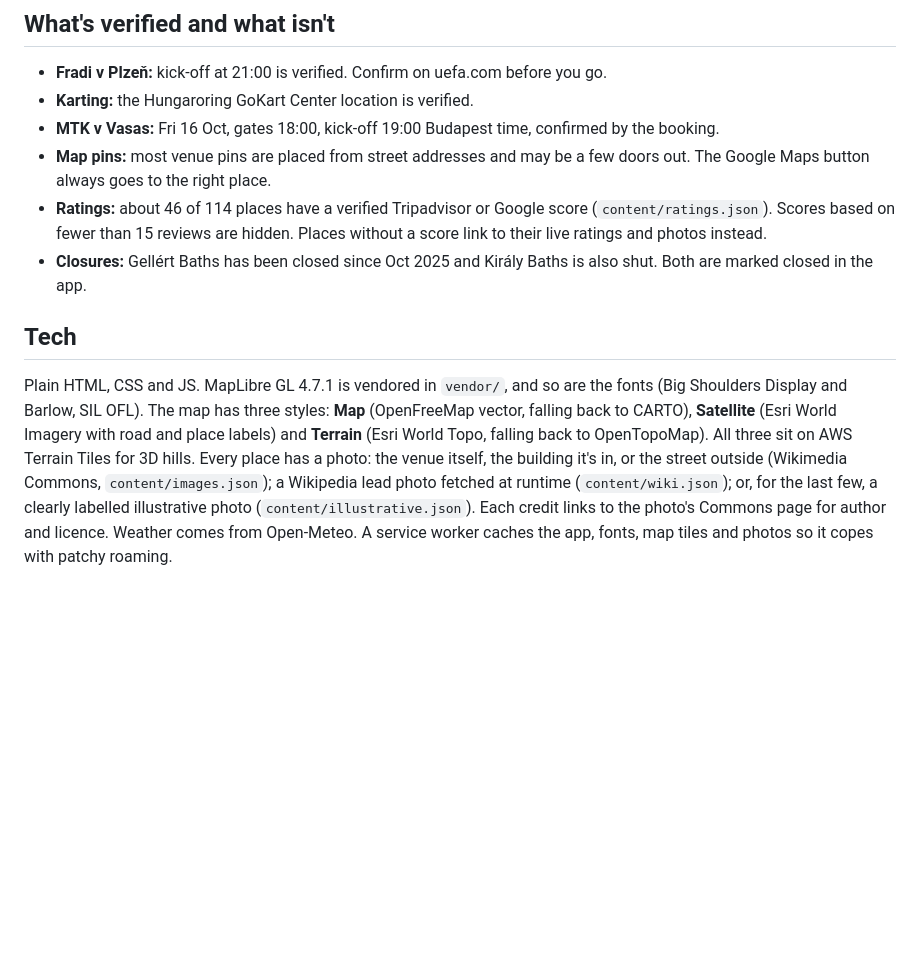
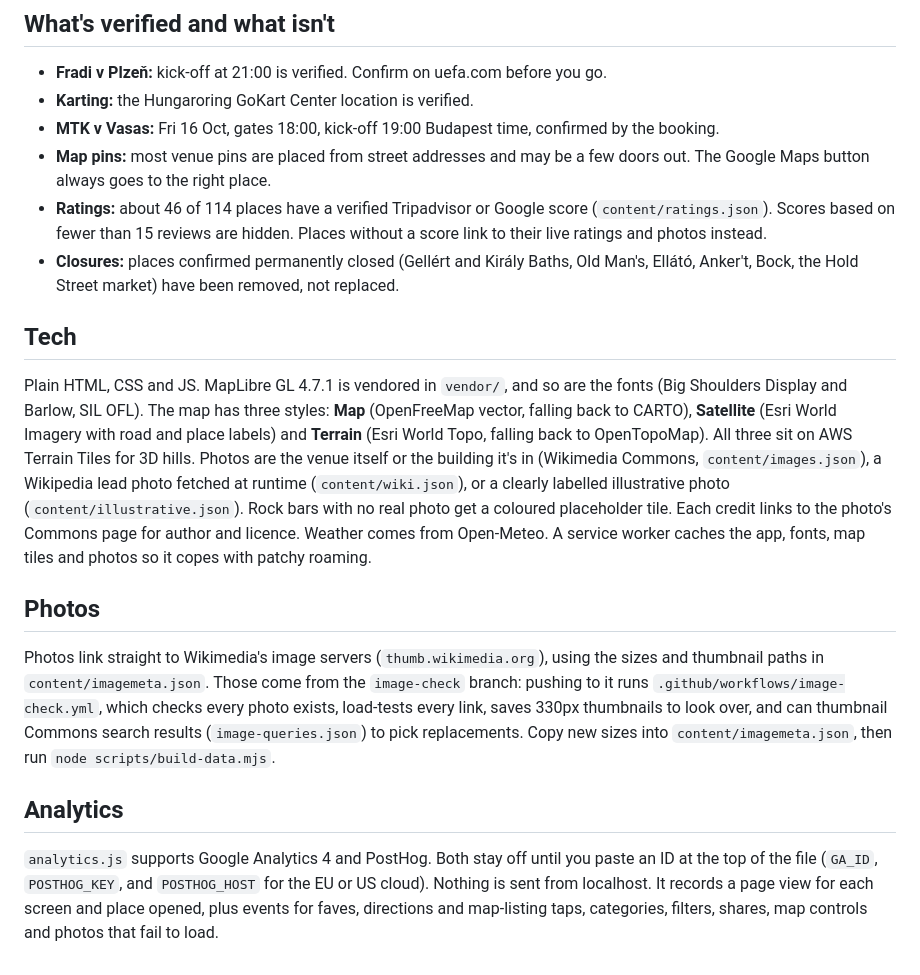
Before and after one commit to fitzilla/Budapest-bastards, a Markdown page: README.md, the part around the change. Drawn GitHub-style; blank space fills up the shorter version.

Commit message:
README: photos pipeline, analytics, closures brought up to date
Co-Authored-By: Claude Opus 5.5 <noreply@anthropic.com>
Claude-Session: https://claude.ai/code/session_01GcEPQpMArjs2WQ4jCv2ppm

```diff
--- a/README.md
+++ b/README.md
@@ -38,8 +38,16 @@ Commit and push `data.js`. Until then, anyone can drop their own pin from **Info
 - **MTK v Vasas:** Fri 16 Oct, gates 18:00, kick-off 19:00 Budapest time, confirmed by the booking.
 - **Map pins:** most venue pins are placed from street addresses and may be a few doors out. The Google Maps button always goes to the right place.
 - **Ratings:** about 46 of 114 places have a verified Tripadvisor or Google score (`content/ratings.json`). Scores based on fewer than 15 reviews are hidden. Places without a score link to their live ratings and photos instead.
-- **Closures:** Gellért Baths has been closed since Oct 2025 and Király Baths is also shut. Both are marked closed in the app.
+- **Closures:** places confirmed permanently closed (Gellért and Király Baths, Old Man's, Ellátó, Anker't, Bock, the Hold Street market) have been removed, not replaced.
 
 ## Tech
 
-Plain HTML, CSS and JS. MapLibre GL 4.7.1 is vendored in `vendor/`, and so are the fonts (Big Shoulders Display and Barlow, SIL OFL). The map has three styles: **Map** (OpenFreeMap vector, falling back to CARTO), **Satellite** (Esri World Imagery with road and place labels) and **Terrain** (Esri World Topo, falling back to OpenTopoMap). All three sit on AWS Terrain Tiles for 3D hills. Every place has a photo: the venue itself, the building it's in, or the street outside (Wikimedia Commons, `content/images.json`); a Wikipedia lead photo fetched at runtime (`content/wiki.json`); or, for the last few, a clearly labelled illustrative photo (`content/illustrative.json`). Each credit links to the photo's Commons page for author and licence. Weather comes from Open-Meteo. A service worker caches the app, fonts, map tiles and photos so it copes with patchy roaming.
+Plain HTML, CSS and JS. MapLibre GL 4.7.1 is vendored in `vendor/`, and so are the fonts (Big Shoulders Display and Barlow, SIL OFL). The map has three styles: **Map** (OpenFreeMap vector, falling back to CARTO), **Satellite** (Esri World Imagery with road and place labels) and **Terrain** (Esri World Topo, falling back to OpenTopoMap). All three sit on AWS Terrain Tiles for 3D hills. Photos are the venue itself or the building it's in (Wikimedia Commons, `content/images.json`), a Wikipedia lead photo fetched at runtime (`content/wiki.json`), or a clearly labelled illustrative photo (`content/illustrative.json`). Rock bars with no real photo get a coloured placeholder tile. Each credit links to the photo's Commons page for author and licence. Weather comes from Open-Meteo. A service worker caches the app, fonts, map tiles and photos so it copes with patchy roaming.
+
+## Photos
+
+Photos link straight to Wikimedia's image servers (`thumb.wikimedia.org`), using the sizes and thumbnail paths in `content/imagemeta.json`. Those come from the `image-check` branch: pushing to it runs `.github/workflows/image-check.yml`, which checks every photo exists, load-tests every link, saves 330px thumbnails to look over, and can thumbnail Commons search results (`image-queries.json`) to pick replacements. Copy new sizes into `content/imagemeta.json`, then run `node scripts/build-data.mjs`.
+
+## Analytics
+
+`analytics.js` supports Google Analytics 4 and PostHog. Both stay off until you paste an ID at the top of the file (`GA_ID`, `POSTHOG_KEY`, and `POSTHOG_HOST` for the EU or US cloud). Nothing is sent from localhost. It records a page view for each screen and place opened, plus events for faves, directions and map-listing taps, categories, filters, shares, map controls and photos that fail to load.
```
